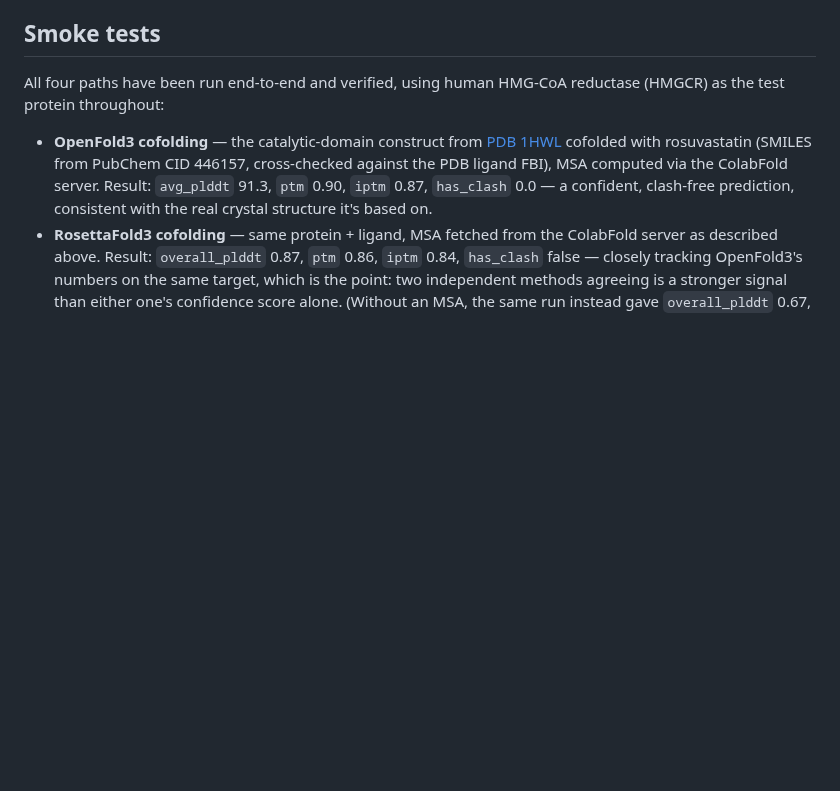
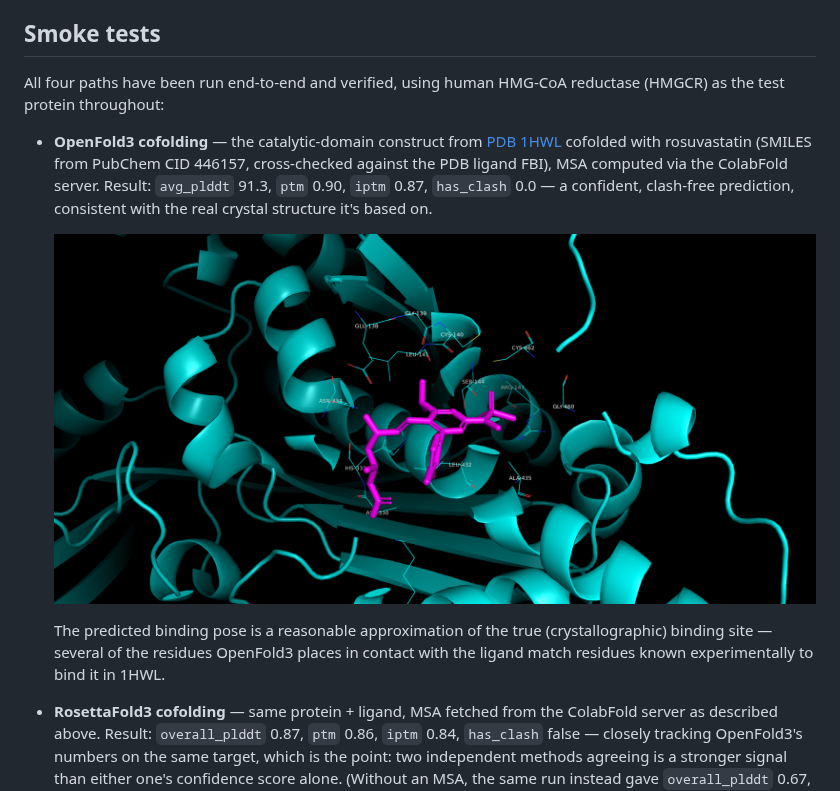
Before and after one commit to MauricioCafiero/fold, a Markdown page: README.md, the part around the change. GitHub-like rendering; pictures changed too: smoke_test.png (added); blank space fills up the shorter version.

Commit message:
Add binding-site image to README OpenFold3 smoke test result
Rendered view of the predicted rosuvastatin pose in the OpenFold3 output,
showing it lands in a reasonable approximation of the true binding site --
several contacting residues match ones known experimentally to bind the
ligand in 1HWL.

Co-Authored-By: Claude Sonnet 5 <noreply@anthropic.com>

```diff
--- a/README.md
+++ b/README.md
@@ -192,6 +192,13 @@ reductase (HMGCR) as the test protein throughout:
   FBI), MSA computed via the ColabFold server. Result: `avg_plddt` 91.3,
   `ptm` 0.90, `iptm` 0.87, `has_clash` 0.0 — a confident, clash-free
   prediction, consistent with the real crystal structure it's based on.
+
+  ![Predicted rosuvastatin binding site](smoke_test.png)
+
+  The predicted binding pose is a reasonable approximation of the true
+  (crystallographic) binding site — several of the residues OpenFold3
+  places in contact with the ligand match residues known experimentally to
+  bind it in 1HWL.
 - **RosettaFold3 cofolding** — same protein + ligand, MSA fetched from the
   ColabFold server as described above. Result: `overall_plddt` 0.87, `ptm`
   0.86, `iptm` 0.84, `has_clash` false — closely tracking OpenFold3's
```
